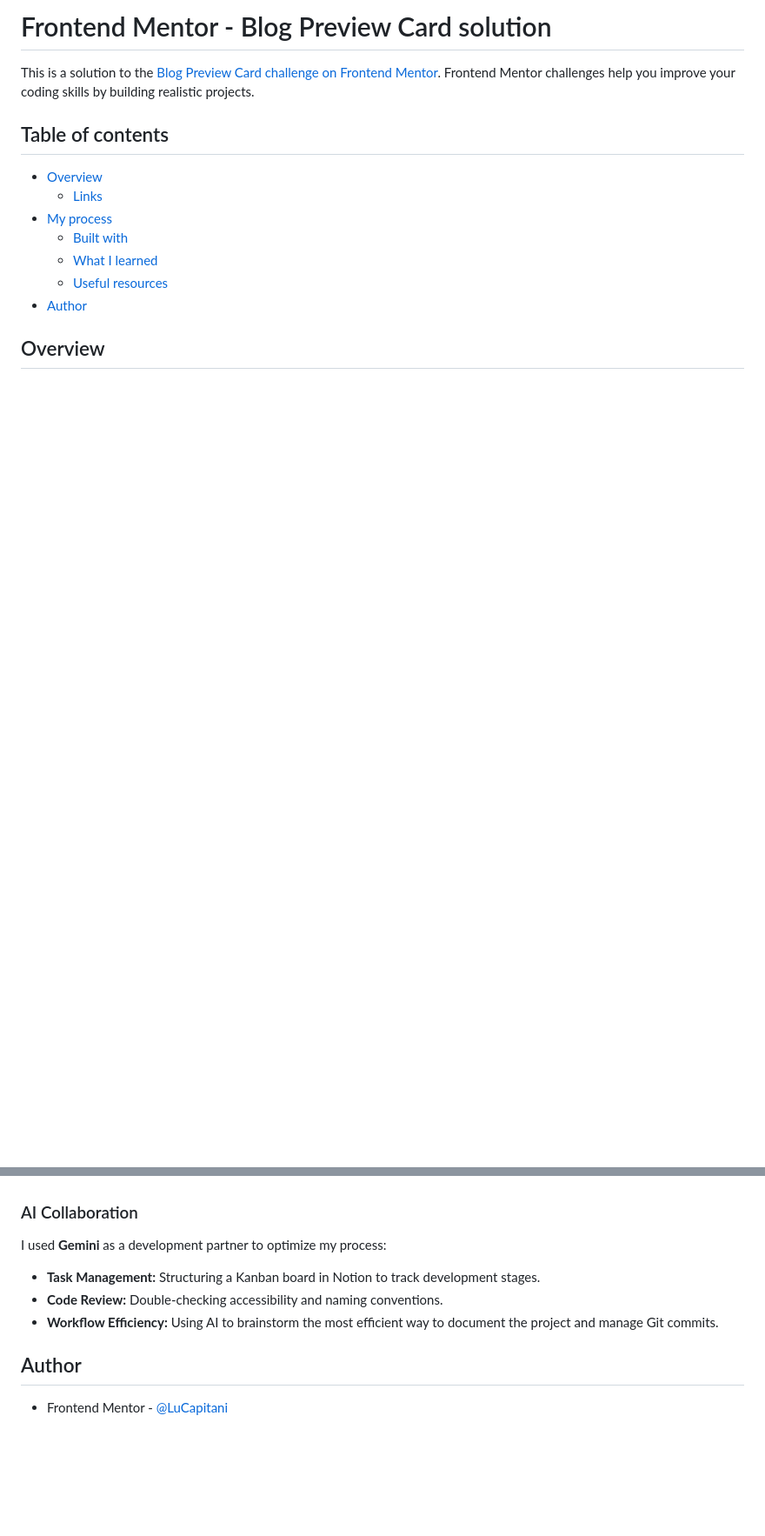
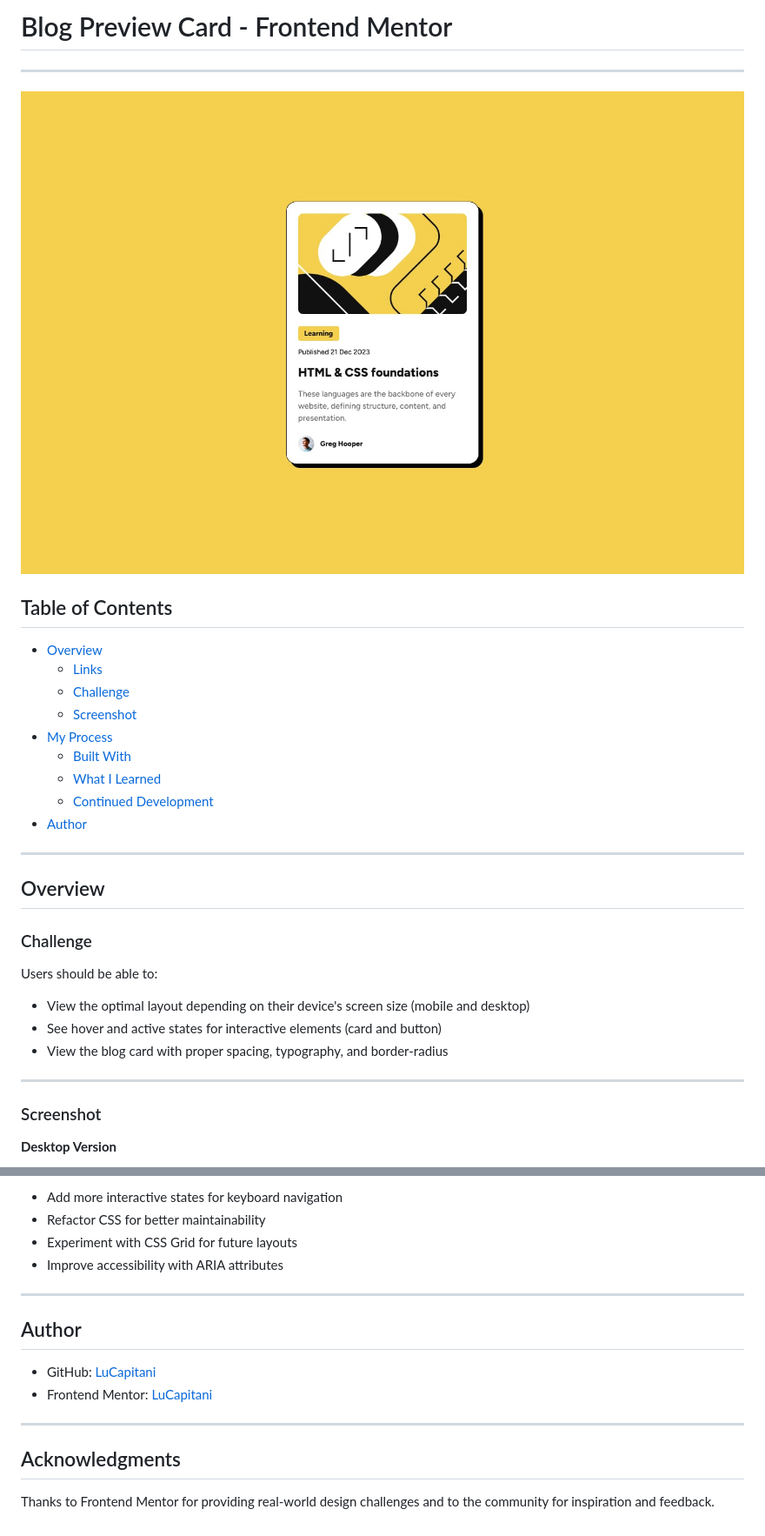
Before and after one commit to LuCapitani/Blog-Preview-Card, a Markdown page: README.md, 2 parts joined by grey strips. Shown: that part at 87% size. Rendered like a GitHub page; pictures changed too: assets/images/desktop-design.jpg (added); blank space fills up the shorter version.

```diff
--- a/README.md
+++ b/README.md
@@ -1,17 +1,36 @@
-# Frontend Mentor - Blog Preview Card solution
+# Blog Preview Card - Frontend Mentor
 
-This is a solution to the [Blog Preview Card challenge on Frontend Mentor](https://www.frontendmentor.io/learning-paths/getting-started-on-frontend-mentor-XJhRWRREZd/challenge/65e6f48617e502f0b6ca3d00/start). Frontend Mentor challenges help you improve your coding skills by building realistic projects.
+---
 
-## Table of contents
+![Design preview for Blog Preview Card challenge](/assets/images/desktop-design.jpg)
+
+## Table of Contents
 
 - [Overview](#overview)
   - [Links](#links)
-- [My process](#my-process)
-  - [Built with](#built-with)
-  - [What I learned](#what-i-learned)
-  - [Useful resources](#useful-resources)
+  - [Challenge](#challenge)
+  - [Screenshot](#screenshot)
+- [My Process](#my-process)
+  - [Built With](#built-with)
+  - [What I Learned](#what-i-learned)
+  - [Continued Development](#continued-development)
 - [Author](#author)
 
+---
 
 ## Overview
 
+### Challenge
+
+Users should be able to:
+
+- View the optimal layout depending on their device's screen size (mobile and desktop)
+- See hover and active states for interactive elements (card and button)
+- View the blog card with proper spacing, typography, and border-radius
+
+---
+
+### Screenshot
+
+**Desktop Version**
+
@@ -47,12 +77,18 @@ Key points reinforced:
 
+- Add more interactive states for keyboard navigation
+- Refactor CSS for better maintainability
+- Experiment with CSS Grid for future layouts
+- Improve accessibility with ARIA attributes
 
-### AI Collaboration
-
-I used **Gemini** as a development partner to optimize my process:
-- **Task Management:** Structuring a Kanban board in Notion to track development stages.
-- **Code Review:** Double-checking accessibility and naming conventions.
-- **Workflow Efficiency:** Using AI to brainstorm the most efficient way to document the project and manage Git commits.
+---
 
 ## Author
 
-- Frontend Mentor - [@LuCapitani](https://www.frontendmentor.io/profile/LuCapitani)
+- GitHub: [LuCapitani](https://github.com/LuCapitani)
+- Frontend Mentor: [LuCapitani](https://www.frontendmentor.io/profile/LuCapitani)
+
+---
+
+## Acknowledgments
+
+Thanks to Frontend Mentor for providing real-world design challenges and to the community for inspiration and feedback.
```
Also changed, not shown: other parts of README.md (+29 -18 lines), assets/images/mobile-design.jpg (added), 2 other files.
